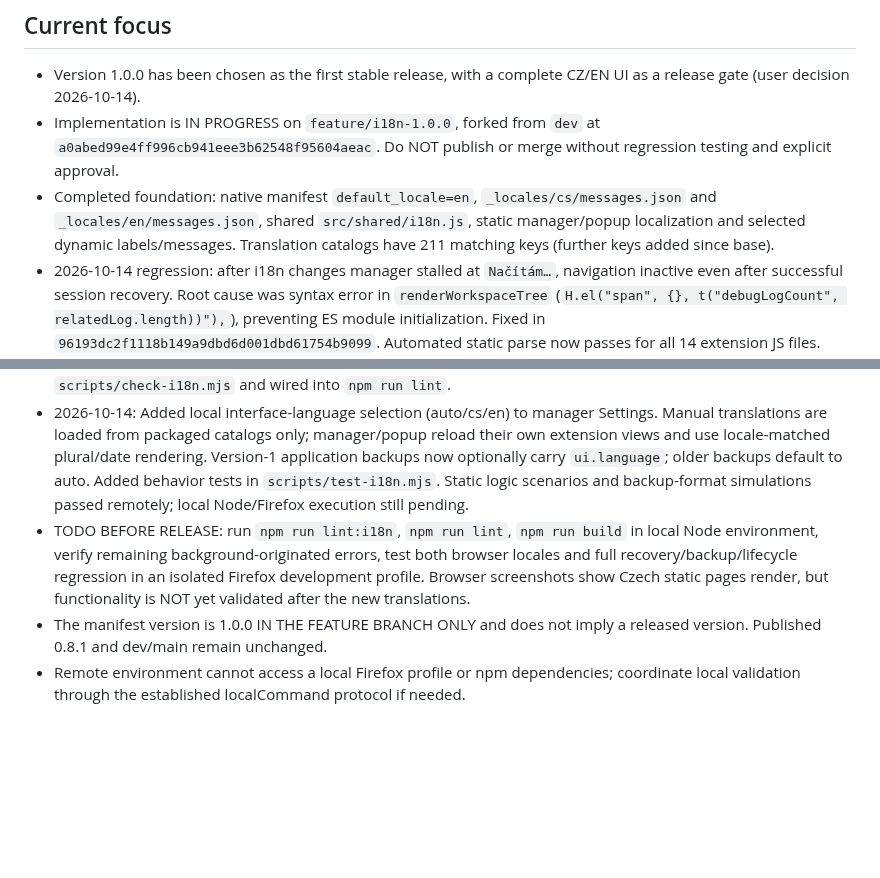
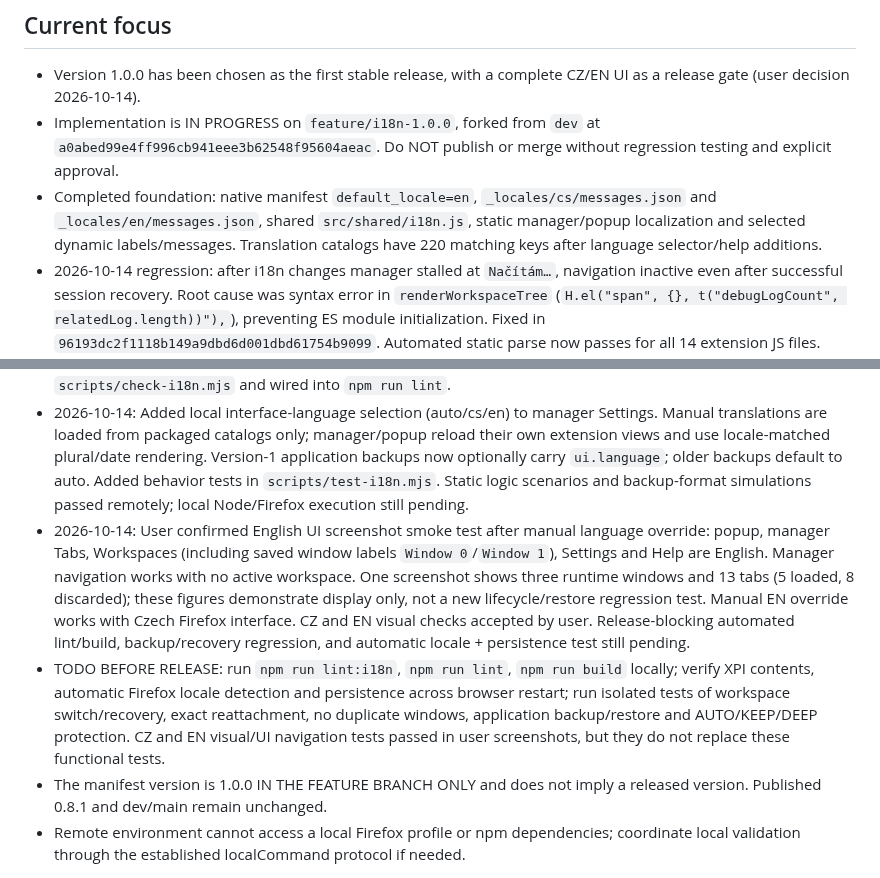
Before and after one commit to dvestezarzlkl/firefox-workspace-manager, a Markdown page: workstate.md, 2 parts joined by grey strips. Drawn GitHub-style; blank space fills up the shorter version.

Commit message:
docs: confirm CZ/EN screenshots and preserve remaining 1.0 release gates

```diff
--- a/workstate.md
+++ b/workstate.md
@@ -11,12 +11,13 @@ branch = feature/i18n-1.0.0
 
 - Version 1.0.0 has been chosen as the first stable release, with a complete CZ/EN UI as a release gate (user decision 2026-10-14).
 - Implementation is IN PROGRESS on `feature/i18n-1.0.0`, forked from `dev` at `a0abed99e4ff996cb941eee3b62548f95604aeac`. Do NOT publish or merge without regression testing and explicit approval.
-- Completed foundation: native manifest `default_locale=en`, `_locales/cs/messages.json` and `_locales/en/messages.json`, shared `src/shared/i18n.js`, static manager/popup localization and selected dynamic labels/messages. Translation catalogs have 211 matching keys (further keys added since base).
+- Completed foundation: native manifest `default_locale=en`, `_locales/cs/messages.json` and `_locales/en/messages.json`, shared `src/shared/i18n.js`, static manager/popup localization and selected dynamic labels/messages. Translation catalogs have 220 matching keys after language selector/help additions.
 - 2026-10-14 regression: after i18n changes manager stalled at `Načítám…`, navigation inactive even after successful session recovery. Root cause was syntax error in `renderWorkspaceTree` (`H.el("span", {}, t("debugLogCount", relatedLog.length))"),`), preventing ES module initialization. Fixed in `96193dc2f1118b149a9dbd6d001dbd61754b9099`. Automated static parse now passes for all 14 extension JS files. Browser smoke test was subsequently successful; background restore was working throughout.
 - 2026-10-14 Czech Firefox smoke test confirmed by user screenshots AFTER fix `96193dc`: Panel UI loaded with 1 window and 2 tabs, navigation to Workspaces and Settings worked, saved workspaces and tree details rendered, and Czech count pluralization appeared correct. This clears the specific manager-startup/navigation regression; it does NOT validate English UI or destructive restore/lifecycle regressions. Follow-up: saved tree still had English `window0`/`window1`, localized `savedWindowLabel`/`savedGroupLabel` in commit `3b31c8a7a7df2206aa700d252ccab3386cc0b2a6`; browser reload verification of this last minor label fix is pending.
 - 2026-10-14 UI screenshot review: CZ popup labels were still English and workspace counters were not grammatically inflected. Implemented native count plurals for Czech and English; translated panel/workspace metadata and safety-critical recovery/backup dialogs. Static key/placeholder/JS-syntax validation is in `scripts/check-i18n.mjs` and wired into `npm run lint`.
 - 2026-10-14: Added local interface-language selection (auto/cs/en) to manager Settings. Manual translations are loaded from packaged catalogs only; manager/popup reload their own extension views and use locale-matched plural/date rendering. Version-1 application backups now optionally carry `ui.language`; older backups default to auto. Added behavior tests in `scripts/test-i18n.mjs`. Static logic scenarios and backup-format simulations passed remotely; local Node/Firefox execution still pending.
-- TODO BEFORE RELEASE: run `npm run lint:i18n`, `npm run lint`, `npm run build` in local Node environment, verify remaining background-originated errors, test both browser locales and full recovery/backup/lifecycle regression in an isolated Firefox development profile. Browser screenshots show Czech static pages render, but functionality is NOT yet validated after the new translations.
+- 2026-10-14: User confirmed English UI screenshot smoke test after manual language override: popup, manager Tabs, Workspaces (including saved window labels `Window 0`/`Window 1`), Settings and Help are English. Manager navigation works with no active workspace. One screenshot shows three runtime windows and 13 tabs (5 loaded, 8 discarded); these figures demonstrate display only, not a new lifecycle/restore regression test. Manual EN override works with Czech Firefox interface. CZ and EN visual checks accepted by user. Release-blocking automated lint/build, backup/recovery regression, and automatic locale + persistence test still pending.
+- TODO BEFORE RELEASE: run `npm run lint:i18n`, `npm run lint`, `npm run build` locally; verify XPI contents, automatic Firefox locale detection and persistence across browser restart; run isolated tests of workspace switch/recovery, exact reattachment, no duplicate windows, application backup/restore and AUTO/KEEP/DEEP protection. CZ and EN visual/UI navigation tests passed in user screenshots, but they do not replace these functional tests.
 - The manifest version is 1.0.0 IN THE FEATURE BRANCH ONLY and does not imply a released version. Published 0.8.1 and dev/main remain unchanged.
 - Remote environment cannot access a local Firefox profile or npm dependencies; coordinate local validation through the established localCommand protocol if needed.
 
```
